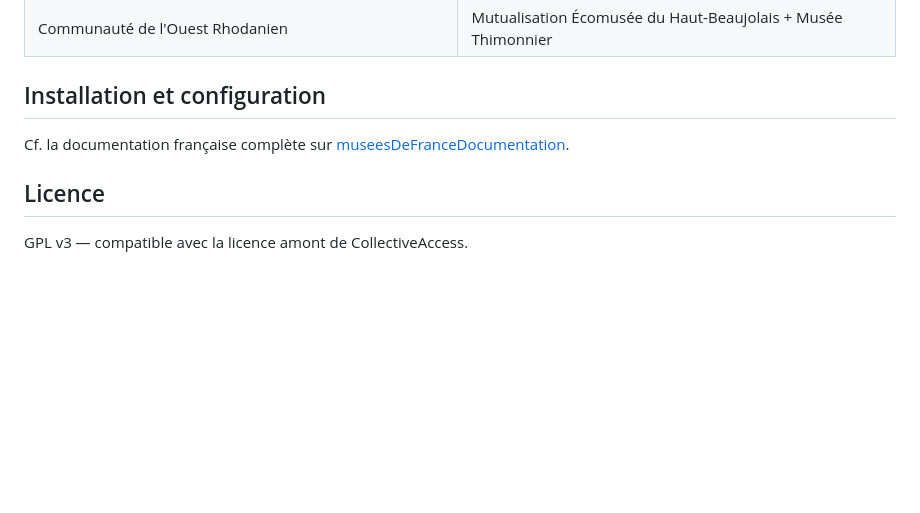
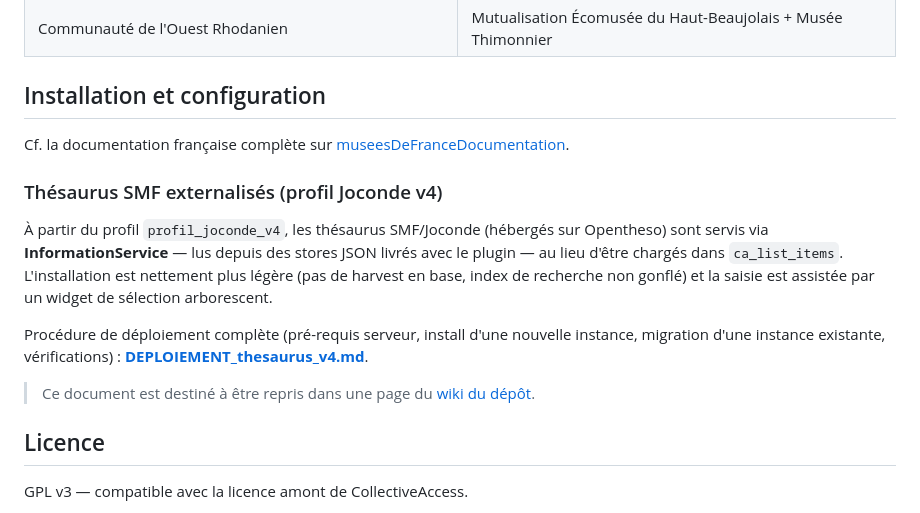
Before and after one commit to ideesculture/museesDeFrance, a Markdown page: README.md, the part around the change. Drawn GitHub-style; blank space fills up the shorter version.

Commit message:
README : pointe vers la doc de déploiement du profil v4 (thésaurus IS)
Ajoute dans « Installation et configuration » une section renvoyant vers
DEPLOIEMENT_thesaurus_v4.md (thésaurus SMF externalisés en InformationService),
destinée à être reprise dans le wiki du dépôt.

```diff
--- a/README.md
+++ b/README.md
@@ -46,6 +46,14 @@ Ce plugin construit autour de [CollectiveAccess](https://collectiveaccess.org) (
 
 Cf. la documentation française complète sur [museesDeFranceDocumentation](https://github.com/ideesculture/museesDeFranceDocumentation).
 
+### Thésaurus SMF externalisés (profil Joconde v4)
+
+À partir du profil `profil_joconde_v4`, les thésaurus SMF/Joconde (hébergés sur Opentheso) sont servis via **InformationService** — lus depuis des stores JSON livrés avec le plugin — au lieu d'être chargés dans `ca_list_items`. L'installation est nettement plus légère (pas de harvest en base, index de recherche non gonflé) et la saisie est assistée par un widget de sélection arborescent.
+
+Procédure de déploiement complète (pré-requis serveur, install d'une nouvelle instance, migration d'une instance existante, vérifications) : **[DEPLOIEMENT_thesaurus_v4.md](DEPLOIEMENT_thesaurus_v4.md)**.
+
+> Ce document est destiné à être repris dans une page du [wiki du dépôt](https://github.com/ideesculture/museesDeFrance/wiki).
+
 ## Licence
 
 GPL v3 — compatible avec la licence amont de CollectiveAccess.
```
